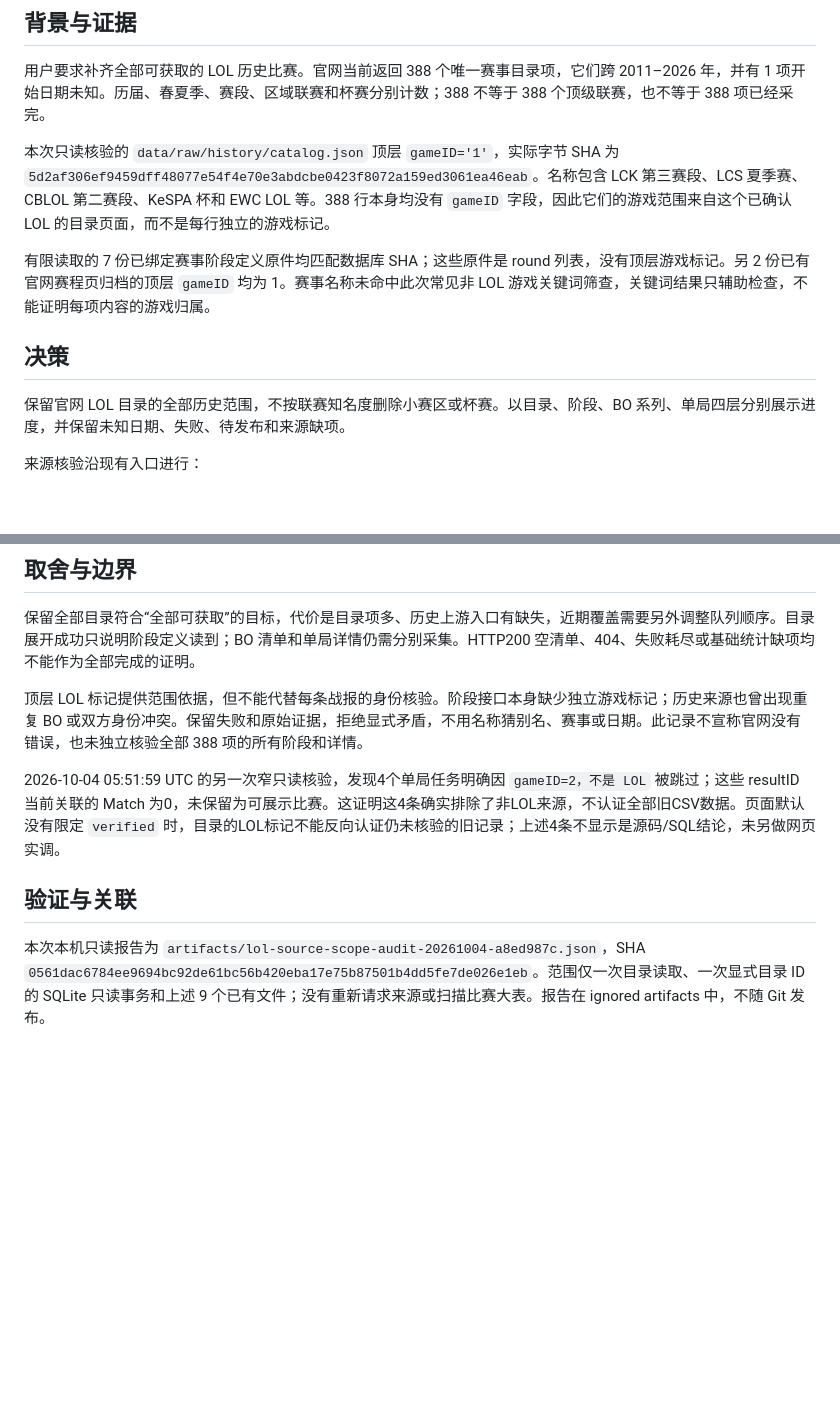
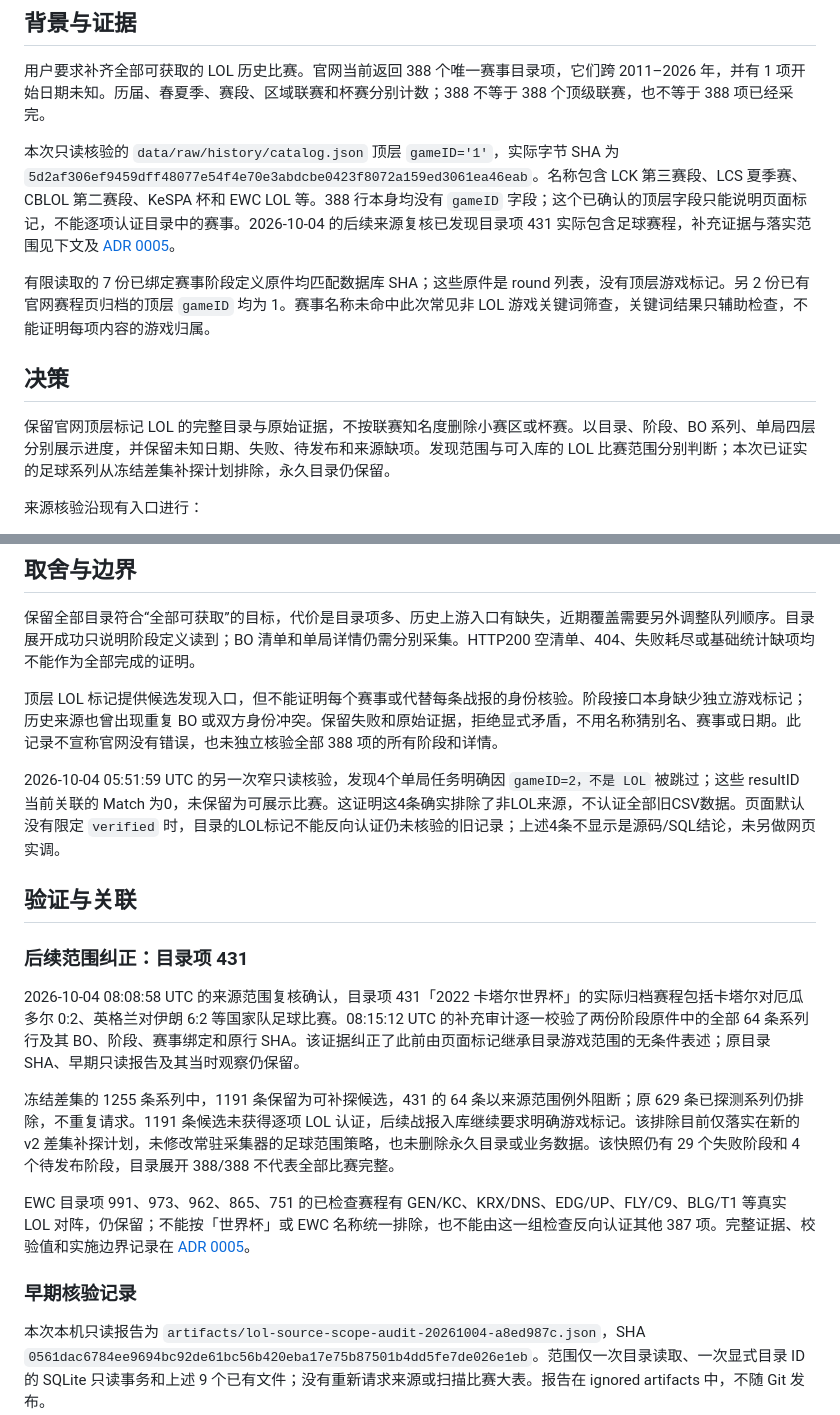
Before and after one commit to Zhong-Ze-Wei/lol_data_web, a Markdown page: docs/adr/0001-lol-source-and-coverage.md, 2 parts joined by grey strips. GitHub-like rendering; blank space fills up the shorter version.

```diff
--- a/docs/adr/0001-lol-source-and-coverage.md
+++ b/docs/adr/0001-lol-source-and-coverage.md
@@ -7,13 +7,13 @@
 
 用户要求补齐全部可获取的 LOL 历史比赛。官网当前返回 388 个唯一赛事目录项，它们跨 2011–2026 年，并有 1 项开始日期未知。历届、春夏季、赛段、区域联赛和杯赛分别计数；388 不等于 388 个顶级联赛，也不等于 388 项已经采完。
 
-本次只读核验的 `data/raw/history/catalog.json` 顶层 `gameID='1'`，实际字节 SHA 为 `5d2af306ef9459dff48077e54f4e70e3abdcbe0423f8072a159ed3061ea46eab`。名称包含 LCK 第三赛段、LCS 夏季赛、CBLOL 第二赛段、KeSPA 杯和 EWC LOL 等。388 行本身均没有 `gameID` 字段，因此它们的游戏范围来自这个已确认 LOL 的目录页面，而不是每行独立的游戏标记。
+本次只读核验的 `data/raw/history/catalog.json` 顶层 `gameID='1'`，实际字节 SHA 为 `5d2af306ef9459dff48077e54f4e70e3abdcbe0423f8072a159ed3061ea46eab`。名称包含 LCK 第三赛段、LCS 夏季赛、CBLOL 第二赛段、KeSPA 杯和 EWC LOL 等。388 行本身均没有 `gameID` 字段；这个已确认的顶层字段只能说明页面标记，不能逐项认证目录中的赛事。2026-10-04 的后续来源复核已发现目录项 431 实际包含足球赛程，补充证据与落实范围见下文及 [ADR 0005](0005-catalog-game-scope-exception.md)。
 
 有限读取的 7 份已绑定赛事阶段定义原件均匹配数据库 SHA；这些原件是 round 列表，没有顶层游戏标记。另 2 份已有官网赛程页归档的顶层 `gameID` 均为 1。赛事名称未命中此次常见非 LOL 游戏关键词筛查，关键词结果只辅助检查，不能证明每项内容的游戏归属。
 
 ## 决策
 
-保留官网 LOL 目录的全部历史范围，不按联赛知名度删除小赛区或杯赛。以目录、阶段、BO 系列、单局四层分别展示进度，并保留未知日期、失败、待发布和来源缺项。
+保留官网顶层标记 LOL 的完整目录与原始证据，不按联赛知名度删除小赛区或杯赛。以目录、阶段、BO 系列、单局四层分别展示进度，并保留未知日期、失败、待发布和来源缺项。发现范围与可入库的 LOL 比赛范围分别判断；本次已证实的足球系列从冻结差集补探计划排除，永久目录仍保留。
 
 来源核验沿现有入口进行：
 
@@ -26,11 +26,21 @@
 
 保留全部目录符合“全部可获取”的目标，代价是目录项多、历史上游入口有缺失，近期覆盖需要另外调整队列顺序。目录展开成功只说明阶段定义读到；BO 清单和单局详情仍需分别采集。HTTP200 空清单、404、失败耗尽或基础统计缺项均不能作为全部完成的证明。
 
-顶层 LOL 标记提供范围依据，但不能代替每条战报的身份核验。阶段接口本身缺少独立游戏标记；历史来源也曾出现重复 BO 或双方身份冲突。保留失败和原始证据，拒绝显式矛盾，不用名称猜别名、赛事或日期。此记录不宣称官网没有错误，也未独立核验全部 388 项的所有阶段和详情。
+顶层 LOL 标记提供候选发现入口，但不能证明每个赛事或代替每条战报的身份核验。阶段接口本身缺少独立游戏标记；历史来源也曾出现重复 BO 或双方身份冲突。保留失败和原始证据，拒绝显式矛盾，不用名称猜别名、赛事或日期。此记录不宣称官网没有错误，也未独立核验全部 388 项的所有阶段和详情。
 
 2026-10-04 05:51:59 UTC 的另一次窄只读核验，发现4个单局任务明确因 `gameID=2，不是 LOL` 被跳过；这些 resultID 当前关联的 Match 为0，未保留为可展示比赛。这证明这4条确实排除了非LOL来源，不认证全部旧CSV数据。页面默认没有限定 `verified` 时，目录的LOL标记不能反向认证仍未核验的旧记录；上述4条不显示是源码/SQL结论，未另做网页实调。
 
 ## 验证与关联
+
+### 后续范围纠正：目录项 431
+
+2026-10-04 08:08:58 UTC 的来源范围复核确认，目录项 431「2022 卡塔尔世界杯」的实际归档赛程包括卡塔尔对厄瓜多尔 0:2、英格兰对伊朗 6:2 等国家队足球比赛。08:15:12 UTC 的补充审计逐一校验了两份阶段原件中的全部 64 条系列行及其 BO、阶段、赛事绑定和原行 SHA。该证据纠正了此前由页面标记继承目录游戏范围的无条件表述；原目录 SHA、早期只读报告及其当时观察仍保留。
+
+冻结差集的 1255 条系列中，1191 条保留为可补探候选，431 的 64 条以来源范围例外阻断；原 629 条已探测系列仍排除，不重复请求。1191 条候选未获得逐项 LOL 认证，后续战报入库继续要求明确游戏标记。该排除目前仅落实在新的 v2 差集补探计划，未修改常驻采集器的足球范围策略，也未删除永久目录或业务数据。该快照仍有 29 个失败阶段和 4 个待发布阶段，目录展开 388/388 不代表全部比赛完整。
+
+EWC 目录项 991、973、962、865、751 的已检查赛程有 GEN/KC、KRX/DNS、EDG/UP、FLY/C9、BLG/T1 等真实 LOL 对阵，仍保留；不能按「世界杯」或 EWC 名称统一排除，也不能由这一组检查反向认证其他 387 项。完整证据、校验值和实施边界记录在 [ADR 0005](0005-catalog-game-scope-exception.md)。
+
+### 早期核验记录
 
 本次本机只读报告为 `artifacts/lol-source-scope-audit-20261004-a8ed987c.json`，SHA `0561dac6784ee9694bc92de61bc56b420eba17e75b87501b4dd5fe7de026e1eb`。范围仅一次目录读取、一次显式目录 ID 的 SQLite 只读事务和上述 9 个已有文件；没有重新请求来源或扫描比赛大表。报告在 ignored artifacts 中，不随 Git 发布。
 
```
Also changed, not shown: README.md (+3 -1 lines), docs/adr/0005-catalog-game-scope-exception.md (added, +48 -0 lines).
